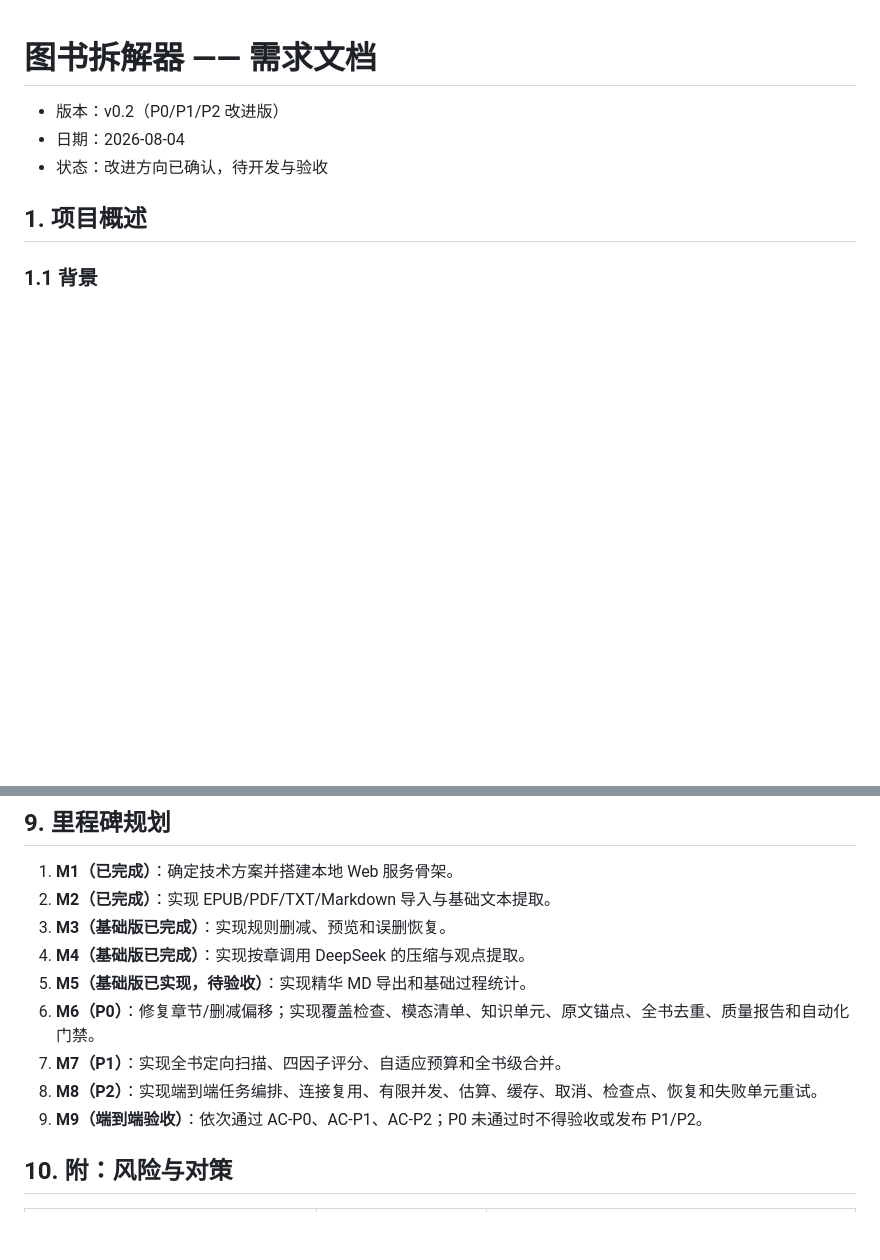
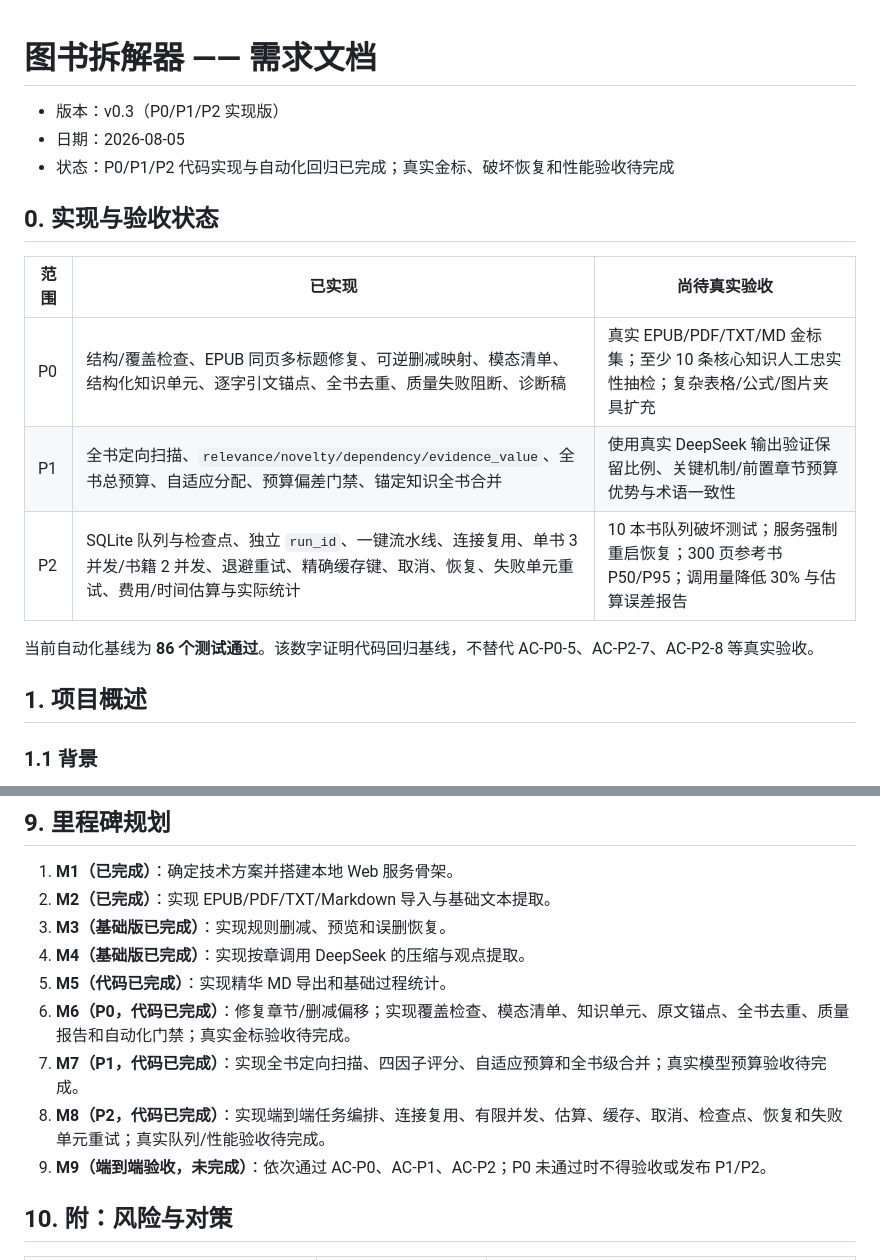
Before and after one commit to Litinan-Ery/book-dissector, a Markdown page: 需求文档.md, 2 parts joined by grey strips. GitHub-like rendering; blank space fills up the shorter version.

```diff
--- a/需求文档.md
+++ b/需求文档.md
@@ -1,8 +1,18 @@
 # 图书拆解器 —— 需求文档
 
-- 版本：v0.2（P0/P1/P2 改进版）
-- 日期：2026-08-04
-- 状态：改进方向已确认，待开发与验收
+- 版本：v0.3（P0/P1/P2 实现版）
+- 日期：2026-08-05
+- 状态：P0/P1/P2 代码实现与自动化回归已完成；真实金标、破坏恢复和性能验收待完成
+
+## 0. 实现与验收状态
+
+| 范围 | 已实现 | 尚待真实验收 |
+| --- | --- | --- |
+| P0 | 结构/覆盖检查、EPUB 同页多标题修复、可逆删减映射、模态清单、结构化知识单元、逐字引文锚点、全书去重、质量失败阻断、诊断稿 | 真实 EPUB/PDF/TXT/MD 金标集；至少 10 条核心知识人工忠实性抽检；复杂表格/公式/图片夹具扩充 |
+| P1 | 全书定向扫描、`relevance/novelty/dependency/evidence_value`、全书总预算、自适应分配、预算偏差门禁、锚定知识全书合并 | 使用真实 DeepSeek 输出验证保留比例、关键机制/前置章节预算优势与术语一致性 |
+| P2 | SQLite 队列与检查点、独立 `run_id`、一键流水线、连接复用、单书 3 并发/书籍 2 并发、退避重试、精确缓存键、取消、恢复、失败单元重试、费用/时间估算与实际统计 | 10 本书队列破坏测试；服务强制重启恢复；300 页参考书 P50/P95；调用量降低 30% 与估算误差报告 |
+
+当前自动化基线为 **86 个测试通过**。该数字证明代码回归基线，不替代 AC-P0-5、AC-P2-7、AC-P2-8 等真实验收。
 
 ## 1. 项目概述
 
@@ -252,11 +262,11 @@
 2. **M2（已完成）**：实现 EPUB/PDF/TXT/Markdown 导入与基础文本提取。
 3. **M3（基础版已完成）**：实现规则删减、预览和误删恢复。
 4. **M4（基础版已完成）**：实现按章调用 DeepSeek 的压缩与观点提取。
-5. **M5（基础版已实现，待验收）**：实现精华 MD 导出和基础过程统计。
-6. **M6（P0）**：修复章节/删减偏移；实现覆盖检查、模态清单、知识单元、原文锚点、全书去重、质量报告和自动化门禁。
-7. **M7（P1）**：实现全书定向扫描、四因子评分、自适应预算和全书级合并。
-8. **M8（P2）**：实现端到端任务编排、连接复用、有限并发、估算、缓存、取消、检查点、恢复和失败单元重试。
-9. **M9（端到端验收）**：依次通过 AC-P0、AC-P1、AC-P2；P0 未通过时不得验收或发布 P1/P2。
+5. **M5（代码已完成）**：实现精华 MD 导出和基础过程统计。
+6. **M6（P0，代码已完成）**：修复章节/删减偏移；实现覆盖检查、模态清单、知识单元、原文锚点、全书去重、质量报告和自动化门禁；真实金标验收待完成。
+7. **M7（P1，代码已完成）**：实现全书定向扫描、四因子评分、自适应预算和全书级合并；真实模型预算验收待完成。
+8. **M8（P2，代码已完成）**：实现端到端任务编排、连接复用、有限并发、估算、缓存、取消、检查点、恢复和失败单元重试；真实队列/性能验收待完成。
+9. **M9（端到端验收，未完成）**：依次通过 AC-P0、AC-P1、AC-P2；P0 未通过时不得验收或发布 P1/P2。
 
 ## 10. 附：风险与对策
 
```
Also changed, not shown: README.md (+23 -7 lines).
